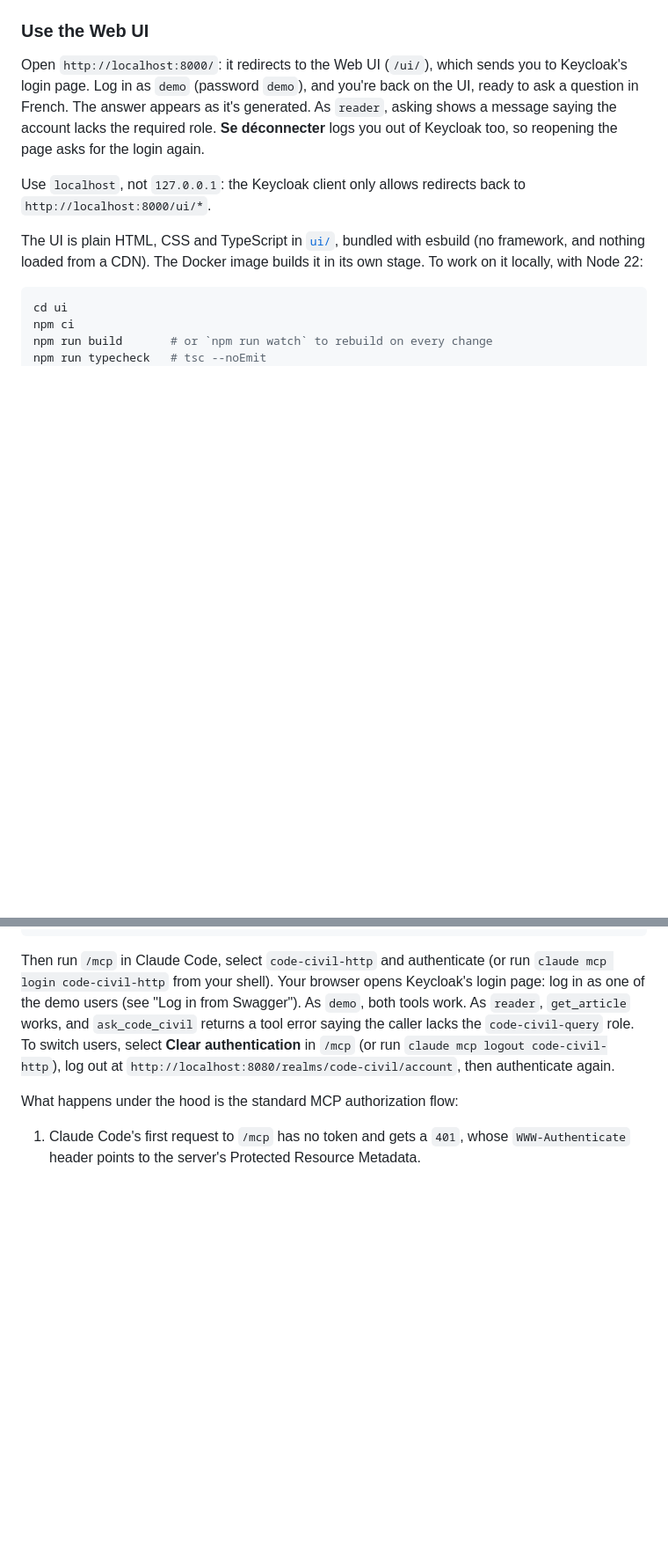
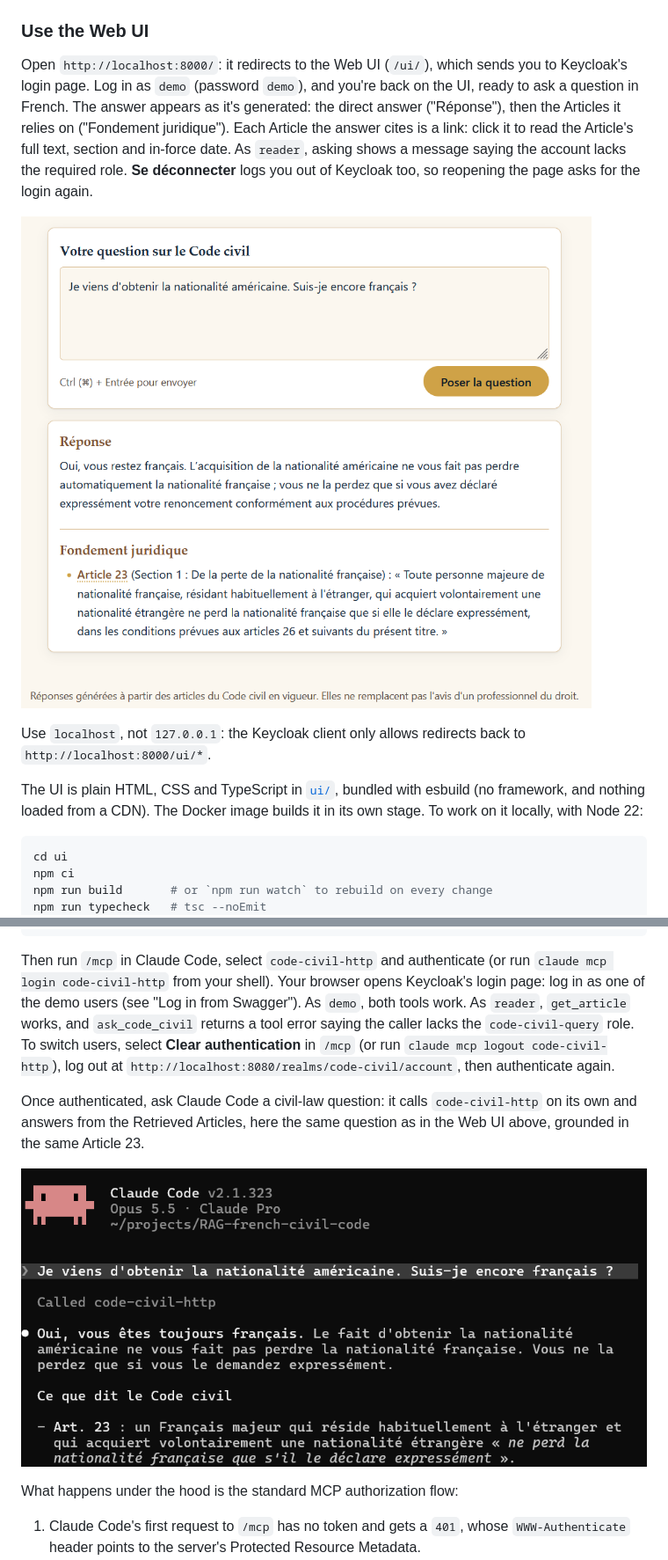
Before and after one commit to victorhaguet/RAG-french-civil-code, a Markdown page: README.md, 2 parts joined by grey strips. Shown at 88% size. GitHub-like rendering; pictures changed too: docs/images/claude_code_screen.png (added), docs/images/ui_screen.png (added); blank space fills up the shorter version.

Commit message:
Update ReadMe file with two screenshot showing the UI and claude code calling the code civil tool

```diff
--- a/README.md
+++ b/README.md
@@ -108,9 +111,13 @@ you stop them (`docker compose down`).
 
 Open `http://localhost:8000/`: it redirects to the Web UI (`/ui/`), which sends you to Keycloak's
 login page. Log in as `demo` (password `demo`), and you're back on the UI, ready to ask a question
-in French. The answer appears as it's generated. As `reader`, asking shows a message saying the
+in French. The answer appears as it's generated: the direct answer ("Réponse"), then the Articles it
+relies on ("Fondement juridique"). Each Article the answer cites is a link: click it to read the
+Article's full text, section and in-force date. As `reader`, asking shows a message saying the
 account lacks the required role. **Se déconnecter** logs you out of Keycloak too, so reopening the
 page asks for the login again.
+
+![The Web UI answering « Je viens d'obtenir la nationalité américaine. Suis-je encore français ? »: a Réponse, then a Fondement juridique citing Article 23 as a link](docs/images/ui_screen.png)
 
 Use `localhost`, not `127.0.0.1`: the Keycloak client only allows redirects back to
 `http://localhost:8000/ui/*`.
@@ -321,6 +328,12 @@ the `code-civil-query` role. To switch users, select **Clear authentication** in
 `claude mcp logout code-civil-http`), log out at
 `http://localhost:8080/realms/code-civil/account`, then authenticate again.
 
+Once authenticated, ask Claude Code a civil-law question: it calls `code-civil-http` on its own and
+answers from the Retrieved Articles, here the same question as in the Web UI above, grounded in
+the same Article 23.
+
+![Claude Code answering « Je viens d'obtenir la nationalité américaine. Suis-je encore français ? » after calling code-civil-http, citing Art. 23 of the Code civil](docs/images/claude_code_screen.png)
+
 What happens under the hood is the standard MCP authorization flow:
 
 1. Claude Code's first request to `/mcp` has no token and gets a `401`, whose
```
Also changed, not shown: other parts of README.md (+3 -0 lines).
